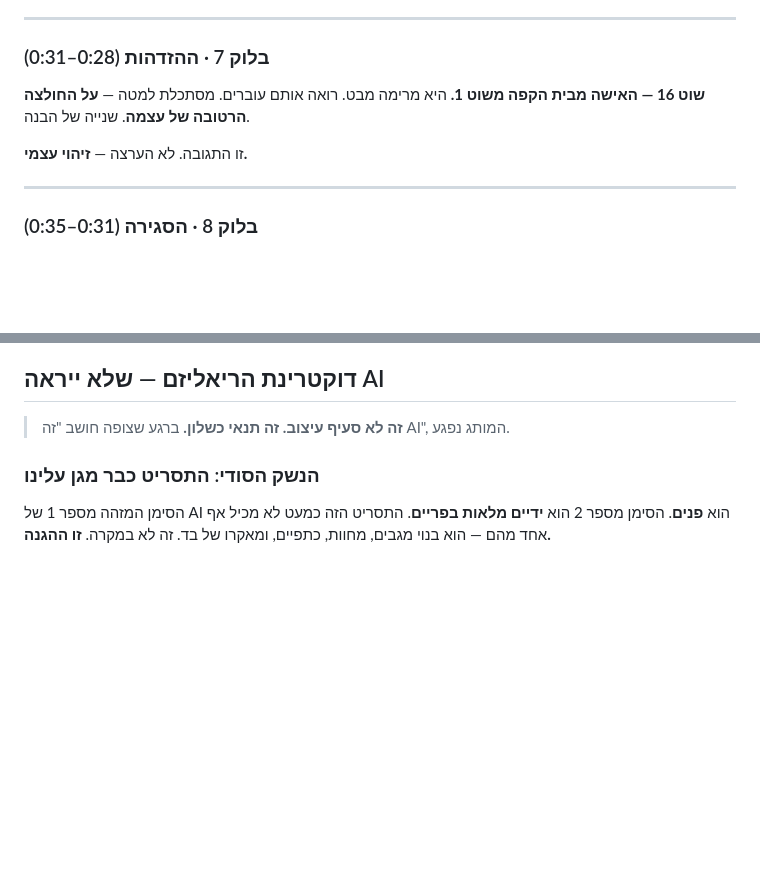
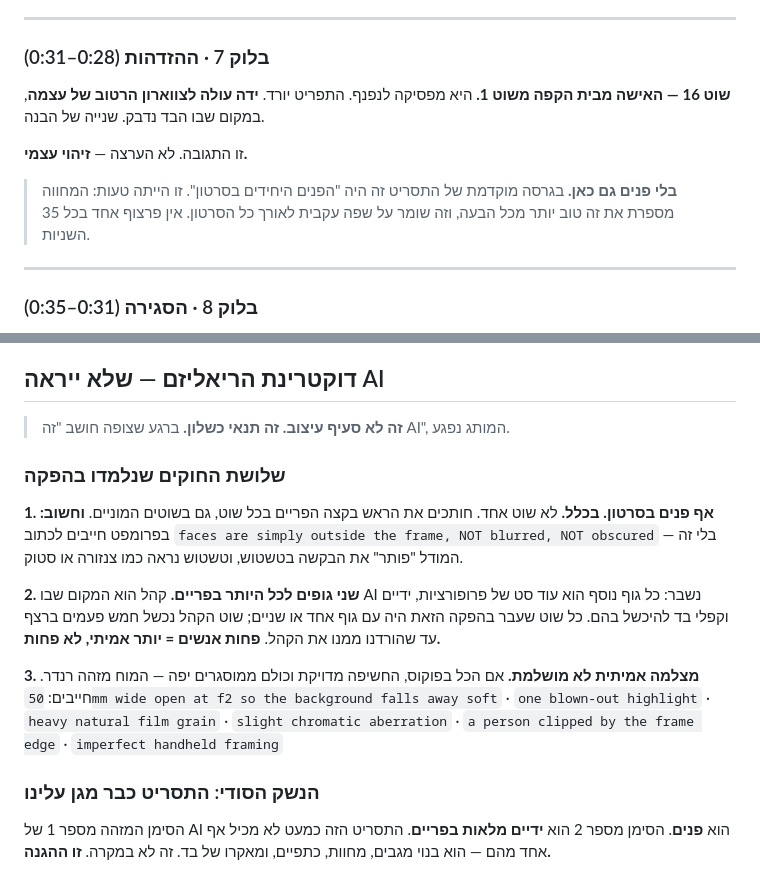
Before and after one commit to zivshalom05/soleluna, a Markdown page: תסריט-פרסומת-חם-בחוץ.md, 2 parts joined by grey strips. Rendered like a GitHub page; blank space fills up the shorter version.

Commit message:
Record the three rules that survived production
No faces anywhere, in any shot, and prompts must say the face is outside
the frame rather than blurred - left to itself the model blurs, and a
blurred face reads as censorship.

At most two bodies in frame. Crowds are where the model breaks: every shot
that worked here had one or two people, and the crowd shot failed five
times running until the crowd came out of it.

Real cameras are imperfect. Everything sharp, evenly exposed and neatly
framed reads as a render, so the prompts now ask for shallow focus, a
blown highlight, grain, and a figure clipped by the frame edge.

Shot 16 loses its face too - the gesture carries the recognition.

Co-Authored-By: Claude Opus 5 <noreply@anthropic.com>
Claude-Session: https://claude.ai/code/session_017S9mE6w5CSHqxueiS2gRHX

```diff
--- a/תסריט-פרסומת-חם-בחוץ.md
+++ b/תסריט-פרסומת-חם-בחוץ.md
@@ -132,9 +132,11 @@
 ### בלוק 7 · ההזדהות (0:28–0:31)
 
 **שוט 16 — האישה מבית הקפה משוט 1.**
-היא מרימה מבט. רואה אותם עוברים. מסתכלת למטה — **על החולצה הרטובה של עצמה**. שנייה של הבנה.
+היא מפסיקה לנפנף. התפריט יורד. **ידה עולה לצווארון הרטוב של עצמה**, במקום שבו הבד נדבק. שנייה של הבנה.
 
 זו התגובה. לא הערצה — **זיהוי עצמי.**
+
+> **בלי פנים גם כאן.** בגרסה מוקדמת של התסריט זה היה "הפנים היחידים בסרטון". זו הייתה טעות: המחווה מספרת את זה טוב יותר מכל הבעה, וזה שומר על שפה עקבית לאורך כל הסרטון. אין פרצוף אחד בכל 35 השניות.
 
 ---
 
@@ -206,6 +208,18 @@
 ## דוקטרינת הריאליזם — שלא ייראה AI
 
 > **זה לא סעיף עיצוב. זה תנאי כשלון.** ברגע שצופה חושב "זה AI", המותג נפגע.
+
+### שלושת החוקים שנלמדו בהפקה
+
+**1. אף פנים בסרטון. בכלל.**
+לא שוט אחד. חותכים את הראש בקצה הפריים בכל שוט, גם בשוטים המוניים. **וחשוב:** בפרומפט חייבים לכתוב `faces are simply outside the frame, NOT blurred, NOT obscured` — בלי זה המודל "פותר" את הבקשה בטשטוש, וטשטוש נראה כמו צנזורה או סטוק.
+
+**2. שני גופים לכל היותר בפריים.**
+קהל הוא המקום שבו AI נשבר: כל גוף נוסף הוא עוד סט של פרופורציות, ידיים וקפלי בד להיכשל בהם. כל שוט שעבר בהפקה הזאת היה עם גוף אחד או שניים; שוט הקהל נכשל חמש פעמים ברצף עד שהורדנו ממנו את הקהל. **פחות אנשים = יותר אמיתי, לא פחות.**
+
+**3. מצלמה אמיתית לא מושלמת.**
+אם הכל בפוקוס, החשיפה מדויקת וכולם ממוסגרים יפה — המוח מזהה רנדר. חייבים:
+`50mm wide open at f2 so the background falls away soft` · `one blown-out highlight` · `heavy natural film grain` · `slight chromatic aberration` · `a person clipped by the frame edge` · `imperfect handheld framing`
 
 ### הנשק הסודי: התסריט כבר מגן עלינו
 
```
